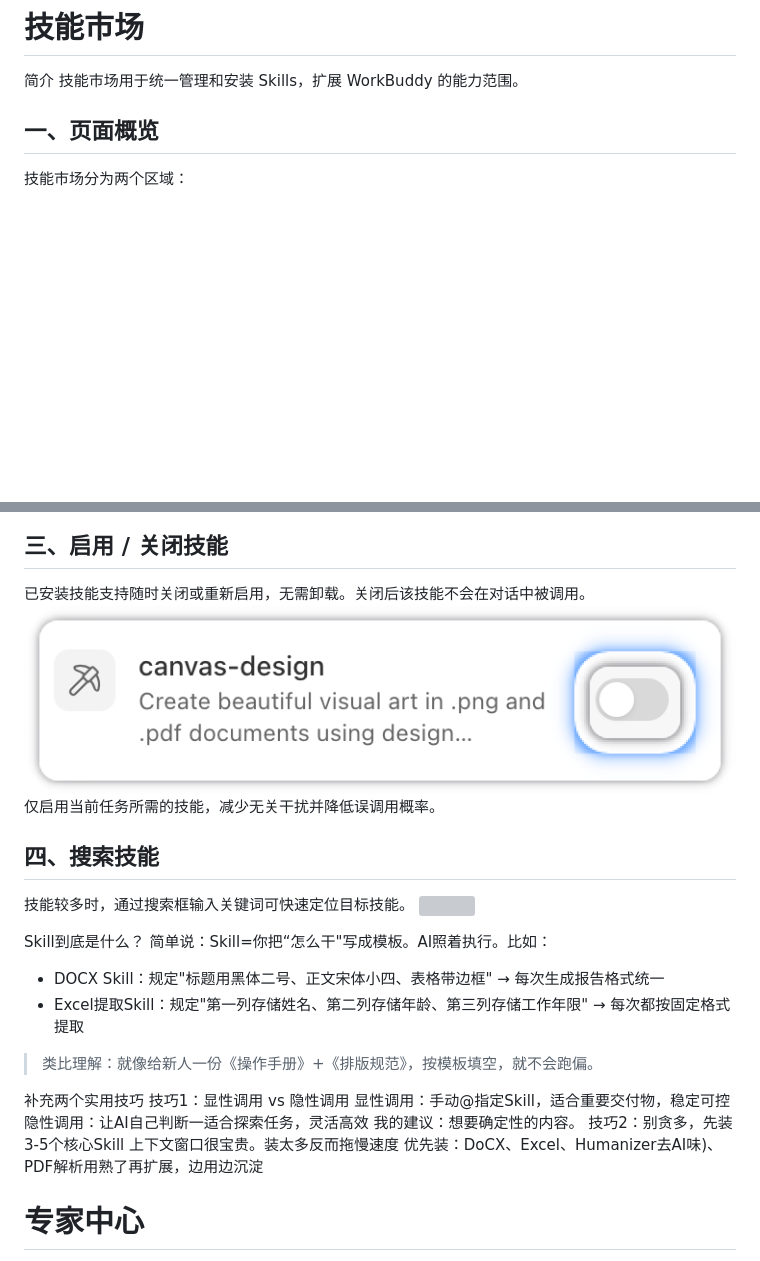
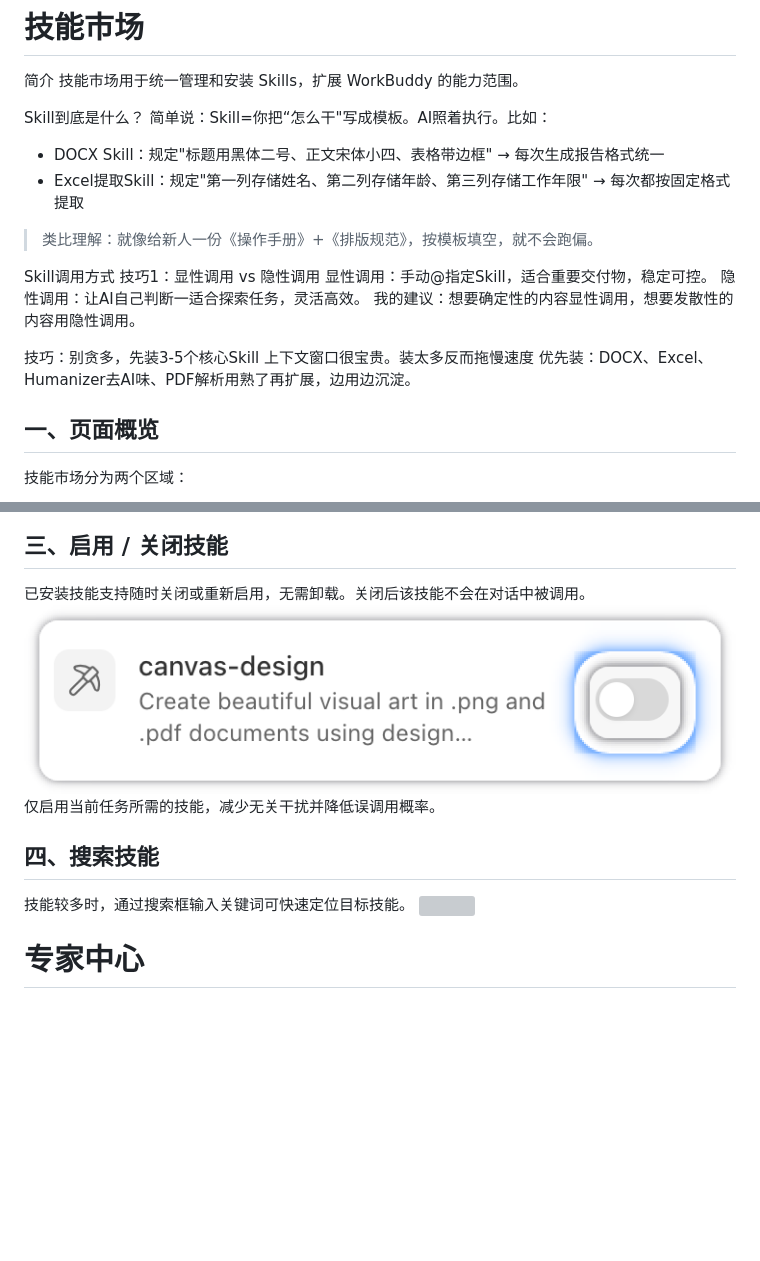
Before and after one commit to zhangpingai/zp-workbuddy-note, a Markdown page: WorkBuddy入门到精通/WorkBuddy入门到精通.md, 2 parts joined by grey strips. Rendered like a GitHub page; blank space fills up the shorter version; grey boxes are pictures that could not be loaded.

Commit message:
vault backup: 2026-05-06 10:42:20

```diff
--- a/WorkBuddy入门到精通/WorkBuddy入门到精通.md
+++ b/WorkBuddy入门到精通/WorkBuddy入门到精通.md
@@ -454,6 +454,22 @@ Claw 页面可查看远程任务的完整执行记录，包括思考过程、操
 # 技能市场
 简介
 技能市场用于统一管理和安装 Skills，扩展 WorkBuddy 的能力范围。
+
+Skill到底是什么？
+简单说：Skill=你把“怎么干"写成模板。AI照着执行。比如：
+- DOCX Skill：规定"标题用黑体二号、正文宋体小四、表格带边框" → 每次生成报告格式统一
+- Excel提取Skill：规定"第一列存储姓名、第二列存储年龄、第三列存储工作年限" →  每次都按固定格式提取
+>类比理解：就像给新人一份《操作手册》+《排版规范》，按模板填空，就不会跑偏。
+
+Skill调用方式
+技巧1：显性调用 vs 隐性调用
+显性调用：手动@指定Skill，适合重要交付物，稳定可控。
+隐性调用：让AI自己判断一适合探索任务，灵活高效。
+我的建议：想要确定性的内容显性调用，想要发散性的内容用隐性调用。
+
+技巧：别贪多，先装3-5个核心Skill
+上下文窗口很宝贵。装太多反而拖慢速度
+优先装：DOCX、Excel、Humanizer去AI味、PDF解析用熟了再扩展，边用边沉淀。
 ## 一、页面概览
 技能市场分为两个区域：
 
@@ -478,25 +494,6 @@ Claw 页面可查看远程任务的完整执行记录，包括思考过程、操
 ## 四、搜索技能
 技能较多时，通过搜索框输入关键词可快速定位目标技能。
 ![](assets/WorkBuddy入门到精通/file-20260505192744372.png)
-
-Skill到底是什么？
-简单说：Skill=你把“怎么干"写成模板。AI照着执行。比如：
-- DOCX Skill：规定"标题用黑体二号、正文宋体小四、表格带边框" → 每次生成报告格式统一
-- Excel提取Skill：规定"第一列存储姓名、第二列存储年龄、第三列存储工作年限" →  每次都按固定格式提取
->类比理解：就像给新人一份《操作手册》+《排版规范》，按模板填空，就不会跑偏。
-
-补充两个实用技巧
-技巧1：显性调用 vs 隐性调用
-显性调用：手动@指定Skill，适合重要交付物，稳定可控
-隐性调用：让AI自己判断一适合探索任务，灵活高效
-我的建议：想要确定性的内容。
-技巧2：别贪多，先装3-5个核心Skill
-上下文窗口很宝贵。装太多反而拖慢速度
-优先装：DoCX、Excel、Humanizer去AI味)、PDF解析用熟了再扩展，边用边沉淀
-
-
-
-
 
 # 专家中心
 一句话
```
Also changed, not shown: other parts of WorkBuddy入门到精通/WorkBuddy入门到精通.md (+1 -1 lines).
